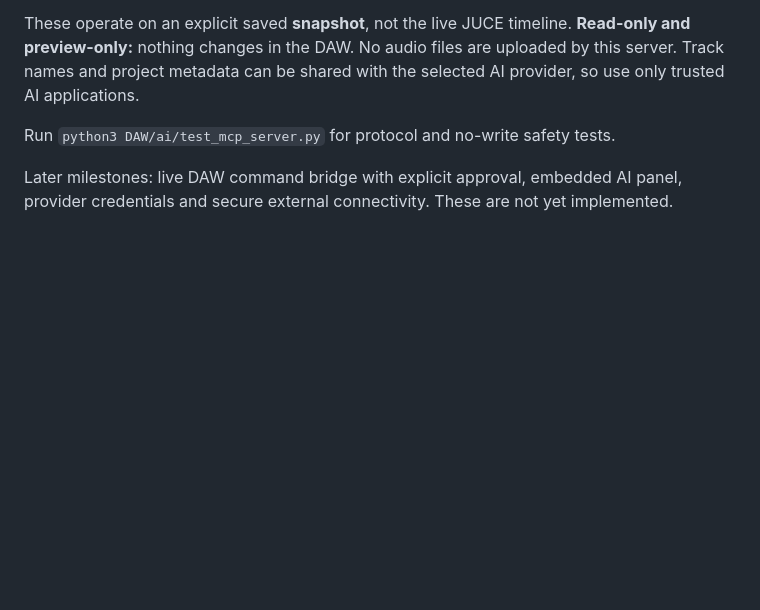
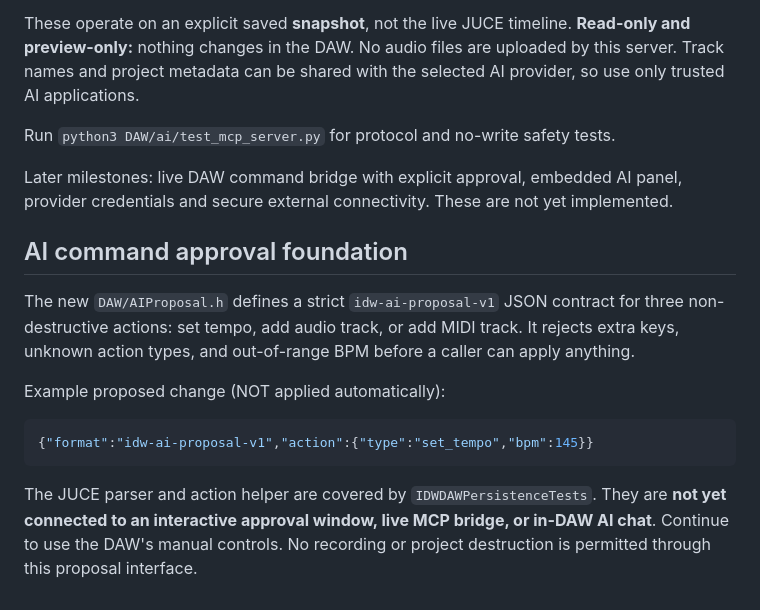
Before and after one commit to marcustwest77-collab/IDW-Voice-MIDI-Studio, a Markdown page: DAW/README.md, the part around the change. GitHub-like rendering; blank space fills up the shorter version.

Commit message:
V14 AI: document non-destructive approval schema and current integration boundary

````diff
--- a/DAW/README.md
+++ b/DAW/README.md
@@ -61,3 +61,15 @@ These operate on an explicit saved **snapshot**, not the live JUCE timeline. **R
 Run `python3 DAW/ai/test_mcp_server.py` for protocol and no-write safety tests.
 
 Later milestones: live DAW command bridge with explicit approval, embedded AI panel, provider credentials and secure external connectivity. These are not yet implemented.
+
+## AI command approval foundation
+
+The new `DAW/AIProposal.h` defines a strict `idw-ai-proposal-v1` JSON contract for three non-destructive actions: set tempo, add audio track, or add MIDI track. It rejects extra keys, unknown action types, and out-of-range BPM before a caller can apply anything.
+
+Example proposed change (NOT applied automatically):
+
+```json
+{"format":"idw-ai-proposal-v1","action":{"type":"set_tempo","bpm":145}}
+```
+
+The JUCE parser and action helper are covered by `IDWDAWPersistenceTests`. They are **not yet connected to an interactive approval window, live MCP bridge, or in-DAW AI chat**. Continue to use the DAW's manual controls. No recording or project destruction is permitted through this proposal interface.
````
